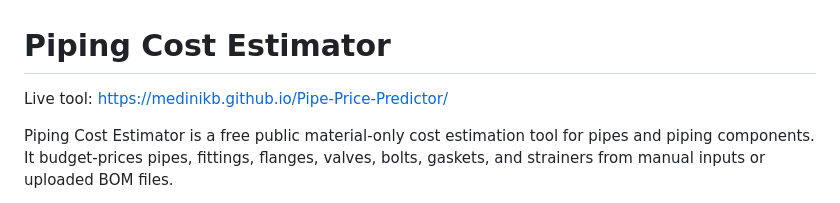
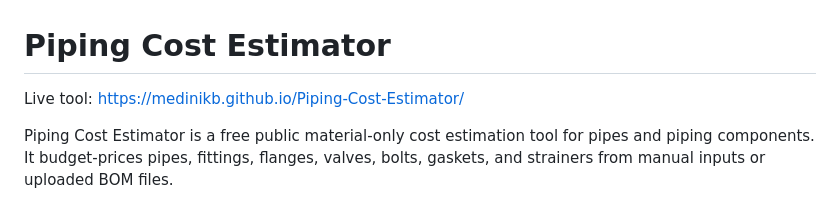
Before and after one commit to medinikb/Piping-Cost-Estimator, a Markdown page: README.md, the part around the change. Drawn GitHub-style.

```diff
--- a/README.md
+++ b/README.md
@@ -1,6 +1,6 @@
 # Piping Cost Estimator
 
-Live tool: https://medinikb.github.io/Pipe-Price-Predictor/
+Live tool: https://medinikb.github.io/Piping-Cost-Estimator/
 
 Piping Cost Estimator is a free public material-only cost estimation tool for pipes and piping components. It budget-prices pipes, fittings, flanges, valves, bolts, gaskets, and strainers from manual inputs or uploaded BOM files.
 
```
